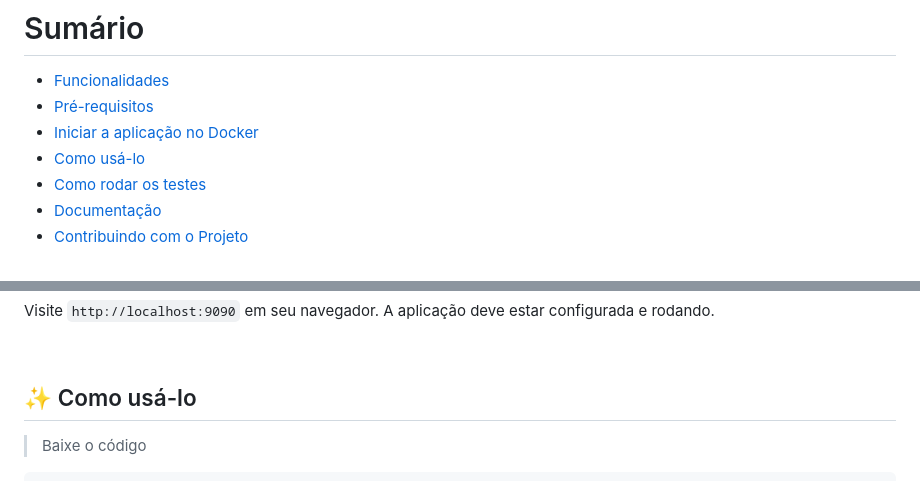
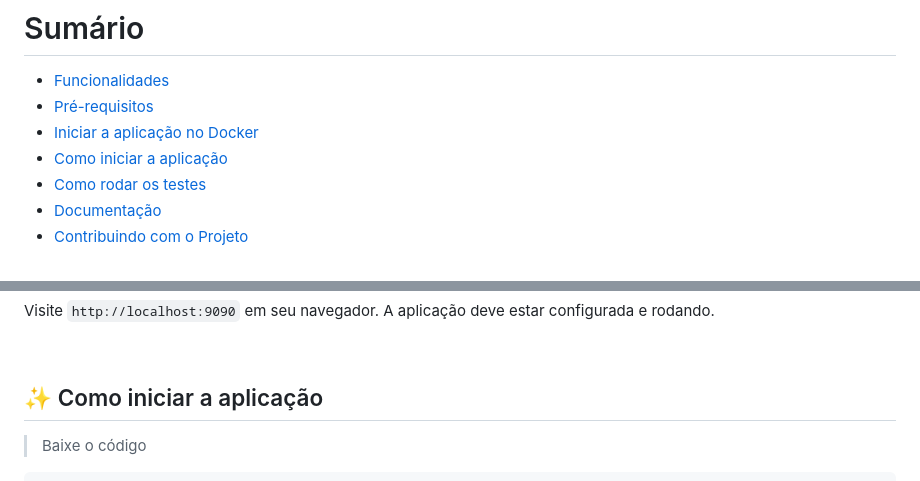
Before and after one commit to ViniciusCruzMoura/pet_adoption_manager, a Markdown page: README.md, 2 parts joined by grey strips. Rendered like a GitHub page.

````diff
--- a/README.md
+++ b/README.md
@@ -6,7 +6,7 @@ Sistema para auxiliar o controle e gestão para as organizações que fazem a ad
 - [Funcionalidades](#funcionalidades)
 - [Pré-requisitos](#prerequisitos)
 - [Iniciar a aplicação no Docker](#rundocker)
-- [Como usá-lo](#runproject)
+- [Como iniciar a aplicação](#runproject)
 - [Como rodar os testes](#runtests)
 - [Documentação](#documentation)
 - [Contribuindo com o Projeto](#contributing)
@@ -48,7 +48,7 @@ Visite `http://localhost:9090` em seu navegador. A aplicação deve estar config
 <br />
 
 
-## ✨ Como usá-lo <a name="runproject"></a>
+## ✨ Como iniciar a aplicação <a name="runproject"></a>
 
 > Baixe o código
 ```bash
````
